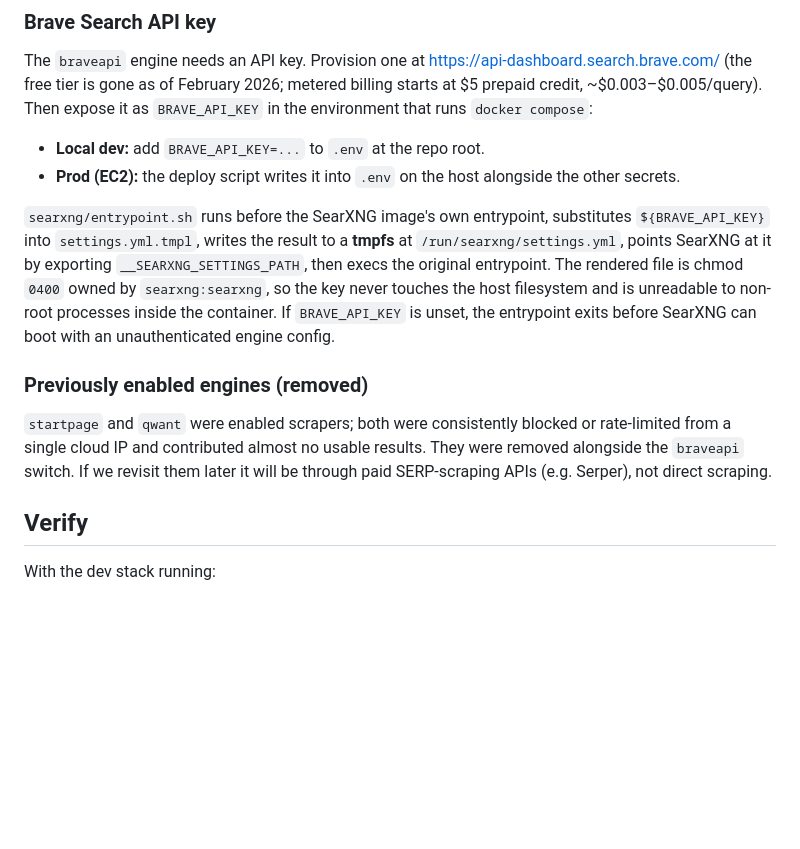
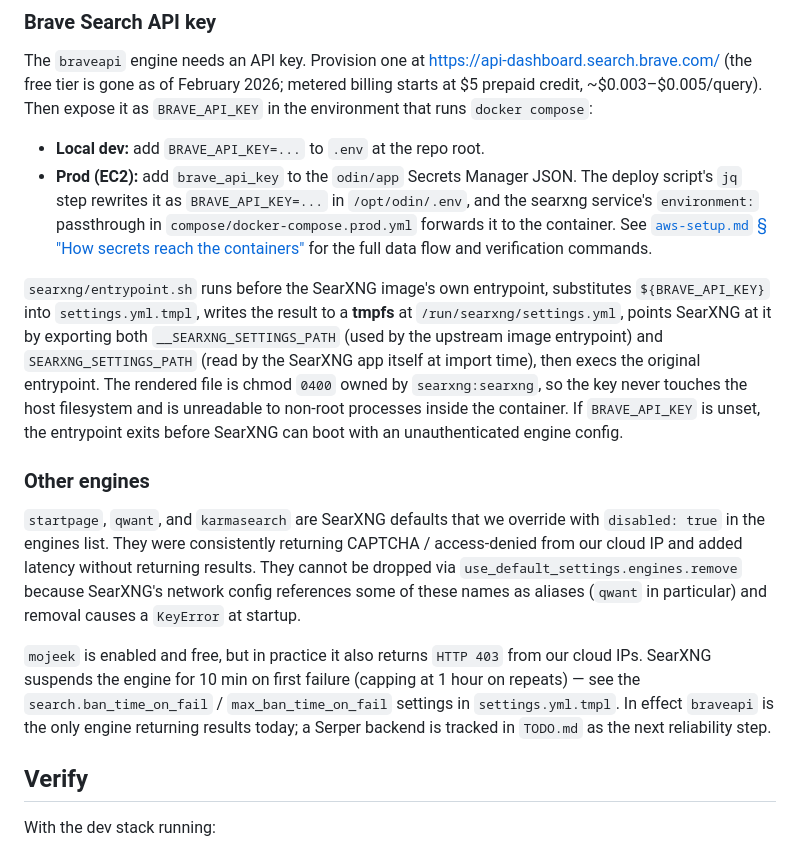
Before and after one commit to douglasryanadams/odin, a Markdown page: docs/searxng.md, the part around the change. GitHub-like rendering; blank space fills up the shorter version.

```diff
--- a/docs/searxng.md
+++ b/docs/searxng.md
@@ -33,13 +33,15 @@ Concurrency limiting (`asyncio.Semaphore(SEARXNG_MAX_CONCURRENCY=2)`) and dedup-
 The `braveapi` engine needs an API key. Provision one at <https://api-dashboard.search.brave.com/> (the free tier is gone as of February 2026; metered billing starts at $5 prepaid credit, ~$0.003–$0.005/query). Then expose it as `BRAVE_API_KEY` in the environment that runs `docker compose`:
 
 - **Local dev:** add `BRAVE_API_KEY=...` to `.env` at the repo root.
-- **Prod (EC2):** the deploy script writes it into `.env` on the host alongside the other secrets.
+- **Prod (EC2):** add `brave_api_key` to the `odin/app` Secrets Manager JSON. The deploy script's `jq` step rewrites it as `BRAVE_API_KEY=...` in `/opt/odin/.env`, and the searxng service's `environment:` passthrough in `compose/docker-compose.prod.yml` forwards it to the container. See [`aws-setup.md` § "How secrets reach the containers"](./aws-setup.md#how-secrets-reach-the-containers) for the full data flow and verification commands.
 
-`searxng/entrypoint.sh` runs before the SearXNG image's own entrypoint, substitutes `${BRAVE_API_KEY}` into `settings.yml.tmpl`, writes the result to a **tmpfs** at `/run/searxng/settings.yml`, points SearXNG at it by exporting `__SEARXNG_SETTINGS_PATH`, then execs the original entrypoint. The rendered file is chmod `0400` owned by `searxng:searxng`, so the key never touches the host filesystem and is unreadable to non-root processes inside the container. If `BRAVE_API_KEY` is unset, the entrypoint exits before SearXNG can boot with an unauthenticated engine config.
+`searxng/entrypoint.sh` runs before the SearXNG image's own entrypoint, substitutes `${BRAVE_API_KEY}` into `settings.yml.tmpl`, writes the result to a **tmpfs** at `/run/searxng/settings.yml`, points SearXNG at it by exporting both `__SEARXNG_SETTINGS_PATH` (used by the upstream image entrypoint) and `SEARXNG_SETTINGS_PATH` (read by the SearXNG app itself at import time), then execs the original entrypoint. The rendered file is chmod `0400` owned by `searxng:searxng`, so the key never touches the host filesystem and is unreadable to non-root processes inside the container. If `BRAVE_API_KEY` is unset, the entrypoint exits before SearXNG can boot with an unauthenticated engine config.
 
-### Previously enabled engines (removed)
+### Other engines
 
-`startpage` and `qwant` were enabled scrapers; both were consistently blocked or rate-limited from a single cloud IP and contributed almost no usable results. They were removed alongside the `braveapi` switch. If we revisit them later it will be through paid SERP-scraping APIs (e.g. Serper), not direct scraping.
+`startpage`, `qwant`, and `karmasearch` are SearXNG defaults that we override with `disabled: true` in the engines list. They were consistently returning CAPTCHA / access-denied from our cloud IP and added latency without returning results. They cannot be dropped via `use_default_settings.engines.remove` because SearXNG's network config references some of these names as aliases (`qwant` in particular) and removal causes a `KeyError` at startup.
+
+`mojeek` is enabled and free, but in practice it also returns `HTTP 403` from our cloud IPs. SearXNG suspends the engine for 10 min on first failure (capping at 1 hour on repeats) — see the `search.ban_time_on_fail` / `max_ban_time_on_fail` settings in `settings.yml.tmpl`. In effect `braveapi` is the only engine returning results today; a Serper backend is tracked in `TODO.md` as the next reliability step.
 
 ## Verify
 
```
Also changed, not shown: docs/aws-setup.md (+48 -1 lines), docs/configuration.md (+1 -1 lines).
